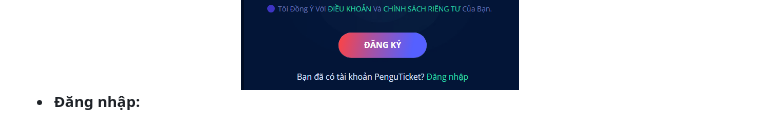
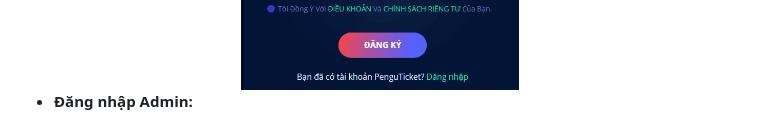
Before and after one commit to hoangfphucs/weblor, a Markdown page: readme2.md, the part around the change. Rendered like a GitHub page.

```diff
--- a/readme2.md
+++ b/readme2.md
@@ -93,7 +93,7 @@ docker-compose up --build
 	<img src='demo-images/usersignup.png' />
 </div>
 
-- **Đăng nhập:**
+- **Đăng nhập Admin:**
 <div align='center'>
 	<img src='demo-images/adminlogin.png' />
 </div>
```
